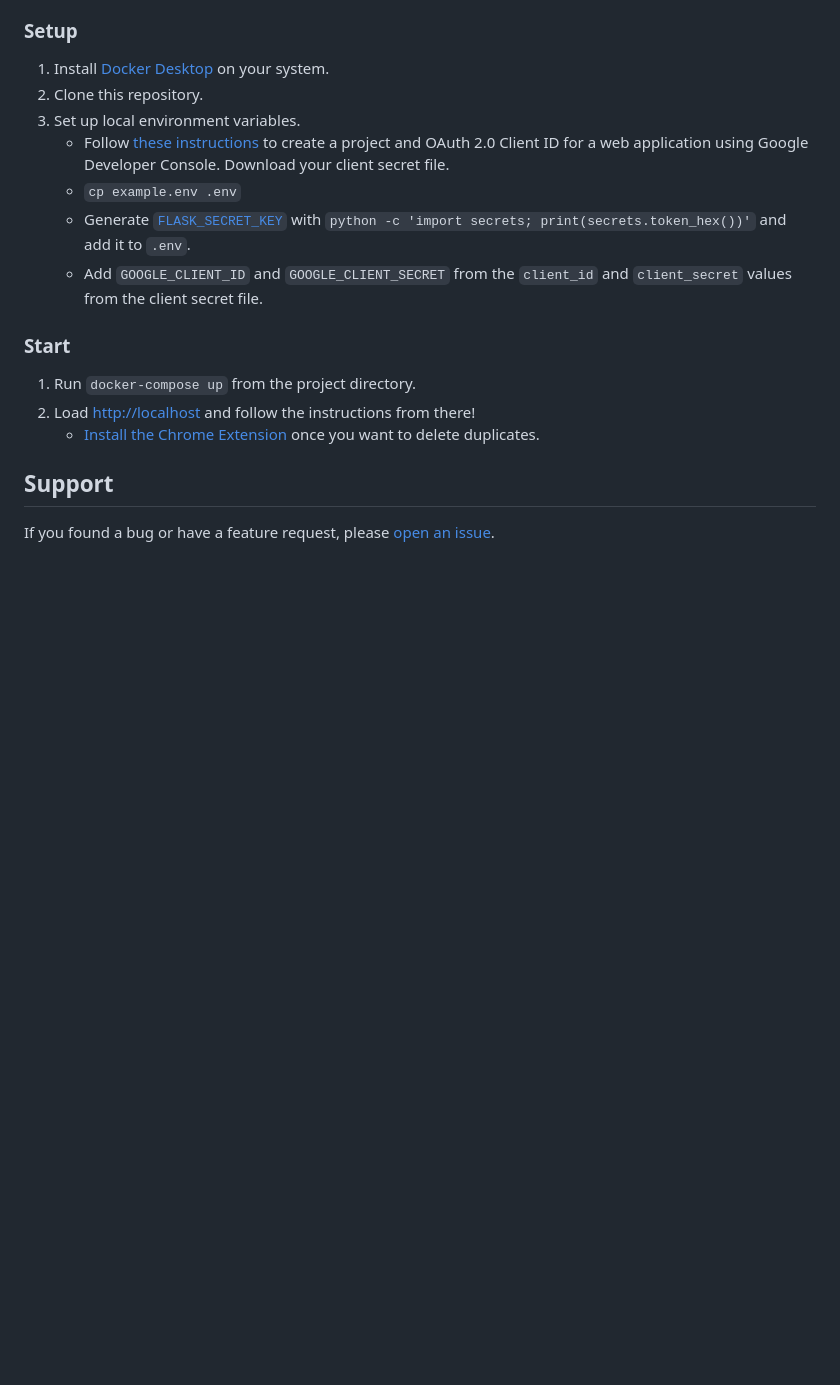
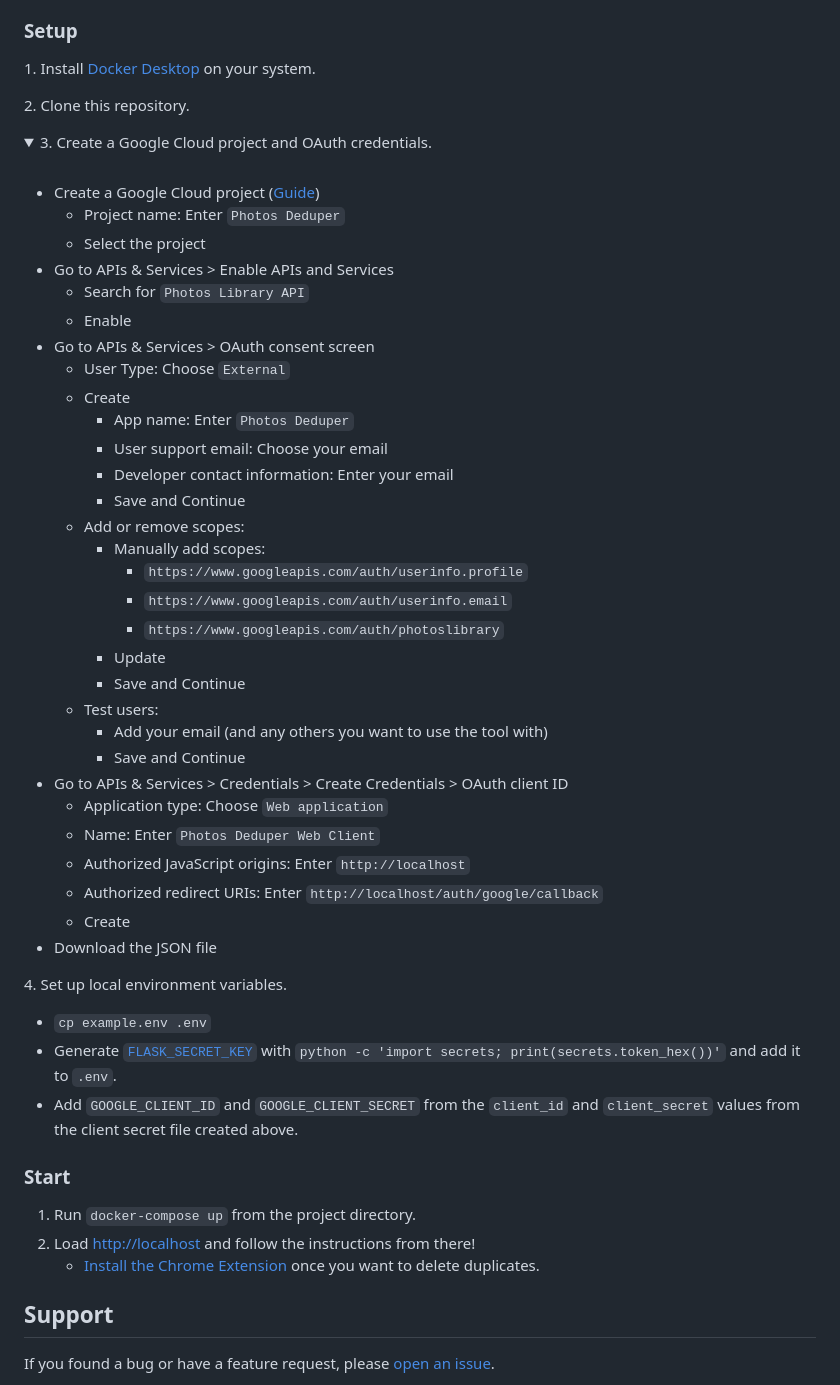
Before and after one commit to mtalcott/google-photos-deduper, a Markdown page: README.md, the part around the change. Rendered like a GitHub page; folded sections open; blank space fills up the shorter version.

Commit message:
Add detailed instructions for creating project and credentials (#10)
Addresses https://github.com/mtalcott/google-photos-deduper/issues/6

```diff
--- a/README.md
+++ b/README.md
@@ -35,14 +35,53 @@ No public hosted solution is currently provided due to [API usage limits](https:
 
 ### Setup
 
-1. Install [Docker Desktop](https://docs.docker.com/desktop/) on your system.
-1. Clone this repository.
-1. Set up local environment variables.
-   - Follow [these instructions](https://developers.google.com/identity/protocols/oauth2/web-server#creatingcred) to create a project and OAuth 2.0 Client ID for a web application using Google Developer Console.
-     Download your client secret file.
-   - `cp example.env .env`
-   - Generate [`FLASK_SECRET_KEY`](https://flask.palletsprojects.com/en/2.3.x/config/#SECRET_KEY) with `python -c 'import secrets; print(secrets.token_hex())'` and add it to `.env`.
-   - Add `GOOGLE_CLIENT_ID` and `GOOGLE_CLIENT_SECRET` from the `client_id` and `client_secret` values from the client secret file.
+1\. Install [Docker Desktop](https://docs.docker.com/desktop/) on your system.
+
+2\. Clone this repository.
+
+<details>
+
+<summary>3. Create a Google Cloud project and OAuth credentials.</summary>
+<br>
+
+- Create a Google Cloud project ([Guide](https://developers.google.com/workspace/guides/create-project))
+  - Project name: Enter `Photos Deduper`
+  - Select the project
+- Go to APIs & Services > Enable APIs and Services
+  - Search for `Photos Library API`
+  - Enable
+- Go to APIs & Services > OAuth consent screen
+  - User Type: Choose `External`
+  - Create
+    - App name: Enter `Photos Deduper`
+    - User support email: Choose your email
+    - Developer contact information: Enter your email
+    - Save and Continue
+  - Add or remove scopes:
+    - Manually add scopes:
+      - `https://www.googleapis.com/auth/userinfo.profile`
+      - `https://www.googleapis.com/auth/userinfo.email`
+      - `https://www.googleapis.com/auth/photoslibrary`
+    - Update
+    - Save and Continue
+  - Test users:
+    - Add your email (and any others you want to use the tool with)
+    - Save and Continue
+- Go to APIs & Services > Credentials > Create Credentials > OAuth client ID
+  - Application type: Choose `Web application`
+  - Name: Enter `Photos Deduper Web Client`
+  - Authorized JavaScript origins: Enter `http://localhost`
+  - Authorized redirect URIs: Enter `http://localhost/auth/google/callback`
+  - Create
+- Download the JSON file
+
+</details>
+
+4\. Set up local environment variables.
+
+- `cp example.env .env`
+- Generate [`FLASK_SECRET_KEY`](https://flask.palletsprojects.com/en/2.3.x/config/#SECRET_KEY) with `python -c 'import secrets; print(secrets.token_hex())'` and add it to `.env`.
+- Add `GOOGLE_CLIENT_ID` and `GOOGLE_CLIENT_SECRET` from the `client_id` and `client_secret` values from the client secret file created above.
 
 ### Start
 
```
